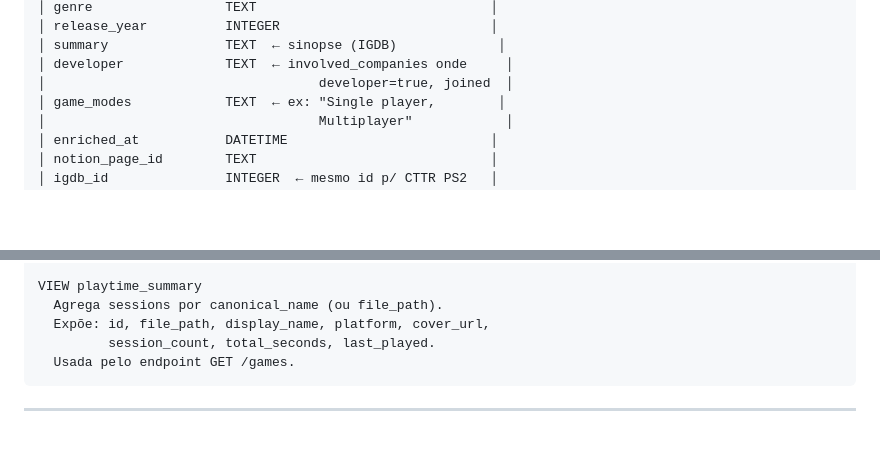
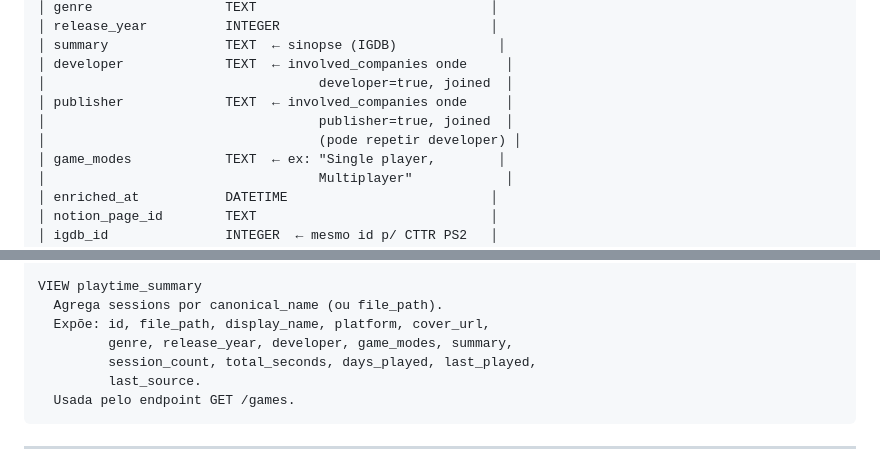
Before and after one commit to DouglasDans/ps1-game-tracker, a Markdown page: CLAUDE.md, 2 parts joined by grey strips. Drawn GitHub-style; blank space fills up the shorter version.

Commit message:
docs: document publisher/days_played/stats schema additions
Follow-up to the Fase 1 backend commit — CLAUDE.md must stay in sync
with schema/architectural changes in the same commit per project
convention; missed it there, correcting now.

````diff
--- a/CLAUDE.md
+++ b/CLAUDE.md
@@ -144,6 +144,9 @@ ps1-game-tracker/
 │ summary               TEXT  ← sinopse (IGDB)             │
 │ developer             TEXT  ← involved_companies onde     │
 │                                   developer=true, joined  │
+│ publisher             TEXT  ← involved_companies onde     │
+│                                   publisher=true, joined  │
+│                                   (pode repetir developer) │
 │ game_modes            TEXT  ← ex: "Single player,        │
 │                                   Multiplayer"            │
 │ enriched_at           DATETIME                          │
@@ -175,7 +178,9 @@ ps1-game-tracker/
 VIEW playtime_summary
   Agrega sessions por canonical_name (ou file_path).
   Expõe: id, file_path, display_name, platform, cover_url,
-         session_count, total_seconds, last_played.
+         genre, release_year, developer, game_modes, summary,
+         session_count, total_seconds, days_played, last_played,
+         last_source.
   Usada pelo endpoint GET /games.
 ```
 
````
Also changed, not shown: other parts of CLAUDE.md (+2 -0 lines).
